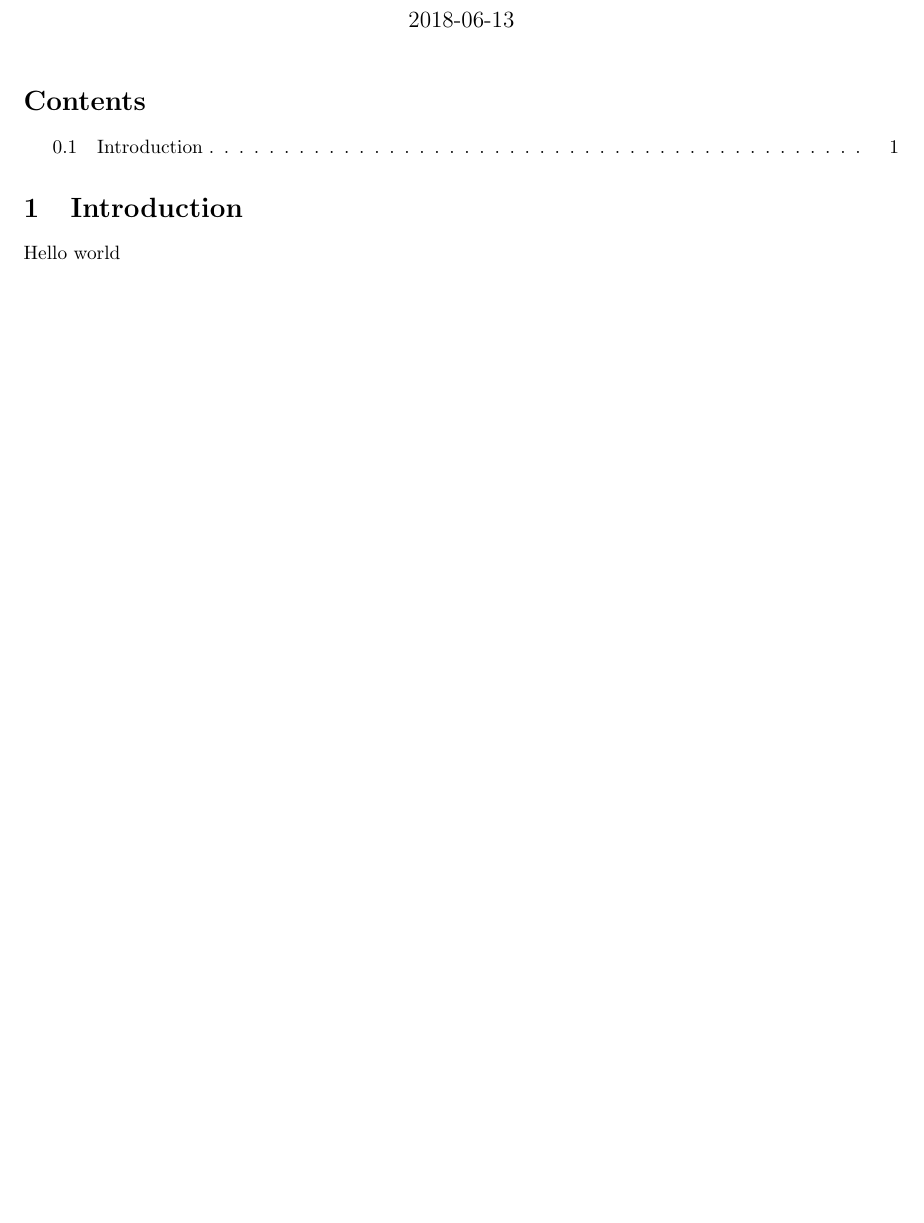
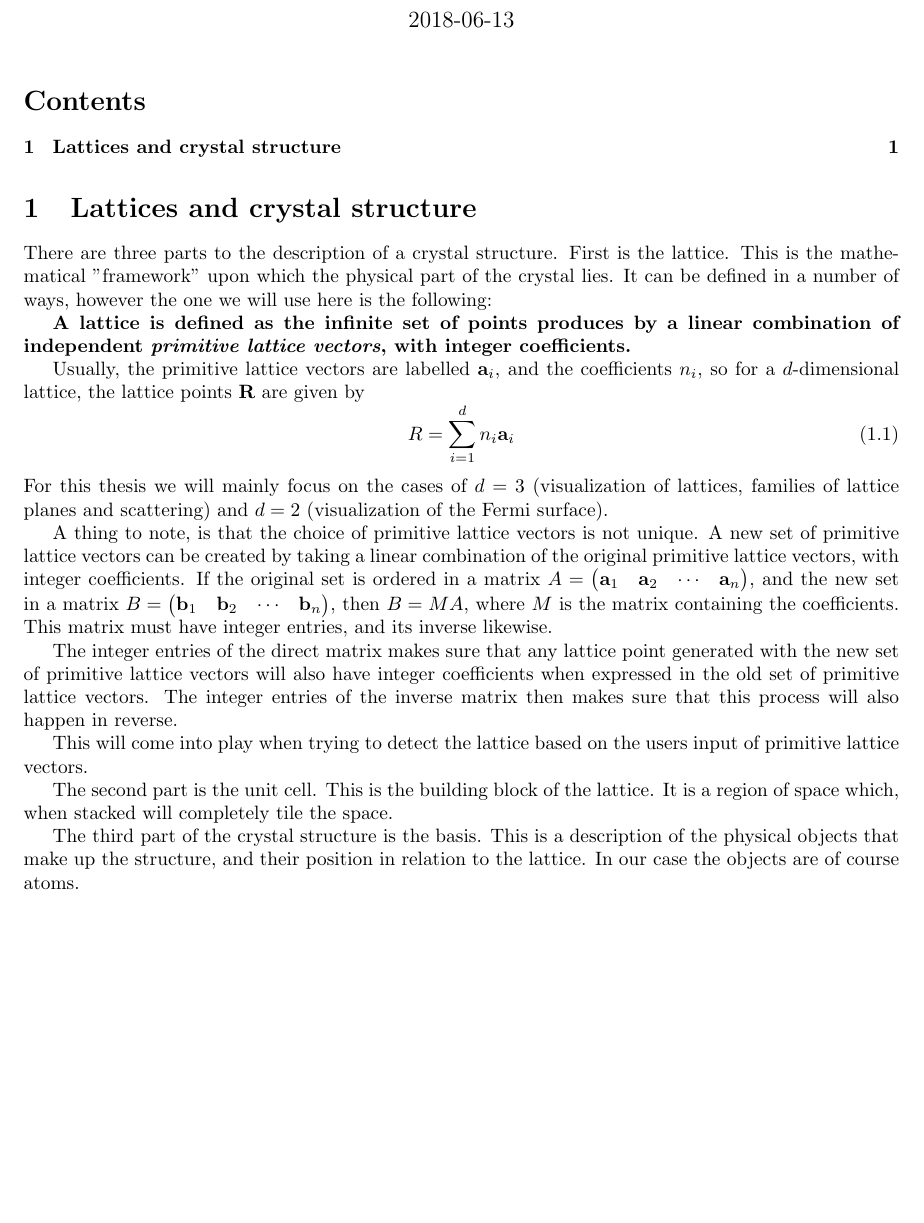
Before and after one commit to NikolaiNielsen/Bachelor, a LaTeX document (main.tex): part of the page, cut so that both start at the same text, the shorter picture padded with empty space. The pictures show the PDF file main.pdf that the author committed with the source.

Commit message:
update lattice desctription

```diff
--- a/main.tex
+++ b/main.tex
@@ -30,7 +30,28 @@
 
 	\tableofcontents
 
-	\section{Introduction}
-	Hello world
+	\section{Lattices and crystal structure}
+	There are three parts to the description of a crystal structure. First is the lattice. This is the mathematical "framework" upon which the physical part of the crystal lies. It can be defined in a number of ways, however the one we will use here is the following:
+
+	\textbf{A lattice is defined as the infinite set of points produces by a linear combination of independent \emph{primitive lattice vectors}, with integer coefficients.}
+
+	Usually, the primitive lattice vectors are labelled $ \V{a}_i $, and the coefficients $ n_i $, so for a $ d $-dimensional lattice, the lattice points $ \V{R} $ are given by
+	\begin{equation}\label{key}
+		R = \sum_{i = 1}^{d} n_i \V{a}_i
+	\end{equation}
+	For this thesis we will mainly focus on the cases of $ d = 3 $ (visualization of lattices, families of lattice planes and scattering) and $ d = 2 $ (visualization of the Fermi surface).
+
+	A thing to note, is that the choice of primitive lattice vectors is not unique. A new set of primitive lattice vectors can be created by taking a linear combination of the original primitive lattice vectors, with integer coefficients. If the original set is ordered in a matrix $ A = \begin{pmatrix*} \V{a}_1 & \V{a}_2 & \cdots & \V{a}_n \end{pmatrix*}$, and the new set in a matrix $ B = \begin{pmatrix*} \V{b}_1 & \V{b}_2 & \cdots & \V{b}_n \end{pmatrix*} $, then $ B = MA $, where $ M $ is the matrix containing the coefficients. This matrix must have integer entries, and its inverse likewise.
+
+	The integer entries of the direct matrix makes sure that any lattice point generated with the new set of primitive lattice vectors will also have integer coefficients when expressed in the old set of primitive lattice vectors. The integer entries of the inverse matrix then makes sure that this process will also happen in reverse.
+
+	This will come into play when trying to detect the lattice based on the users input of primitive lattice vectors.
+
+	The second part is the unit cell. This is the building block of the lattice. It is a region of space which, when stacked will completely tile the space. Like with the choice of primitive lattice vectors, the choice of unit cell is not unique. In particular we distinguish between two type of unit cells: the smallest possible unit cell and everything else. The smallest possible unit cell is called a \textit{primitive} unit cell, and must contain only one lattice point (it cannot contain no lattice points, as then it would not recreate the lattice when tiled). Any unit cell containing more than one lattice point is called a \textit{conventional unit cell}. Usually a conventional unit cell is chosen for ease of calculation (as we will see in the scattering simulation), where the primitive lattice vectors constitute an orthogonal set.
+
+	The third part of the crystal structure is the basis. This is a description of the physical objects that make up the structure, and their position in relation to the lattice. In our case the objects are of course atoms.
+
+
+
 
 \end{document}
```
Also changed, not shown: main.pdf.
